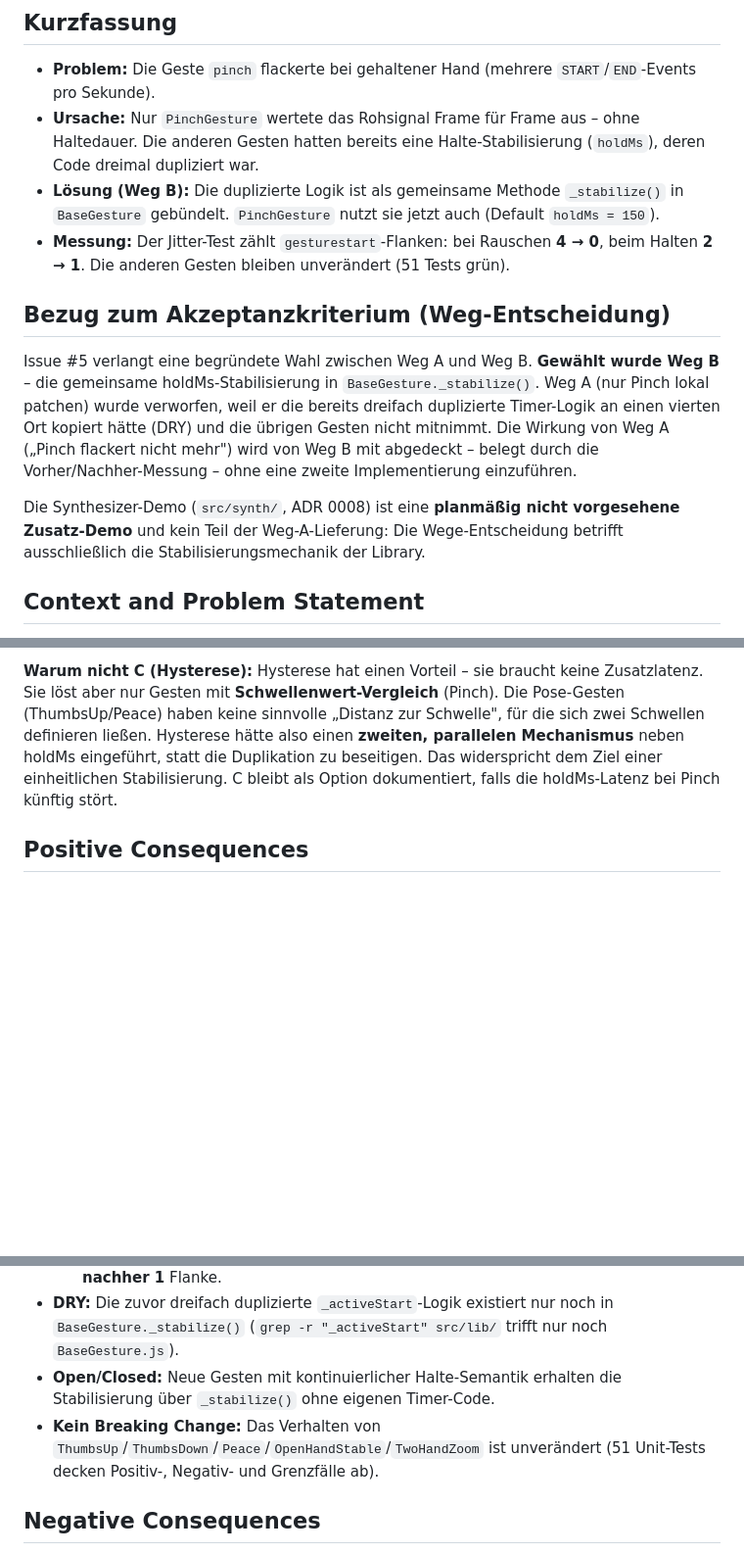
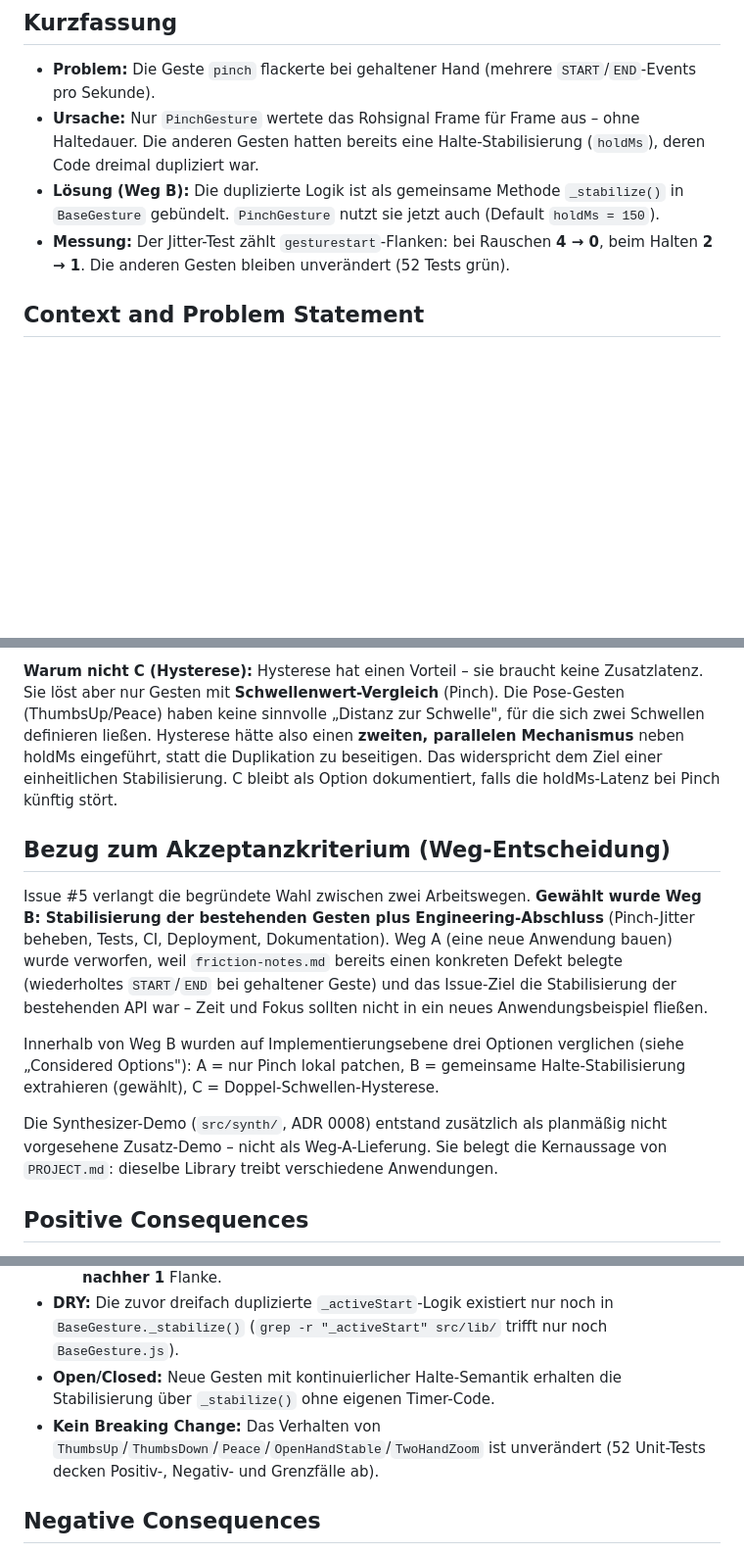
Before and after one commit to Xin667/wt-beiboot-2026-Dongxin, a Markdown page: docs/issue5/0007-pinch-jitter-stabilisierung.md, 3 parts joined by grey strips. Shown at 98% size. GitHub-like rendering; blank space fills up the shorter version.

Commit message:
docs: clarify Weg-Entscheidung in ADR 0007, fix time tracking (refs #5)
- ADR 0007: Bezug-zum-Akzeptanzkriterium-Abschnitt korrigiert und nach
  'Decision Outcome' verschoben. Weg A/B (Arbeitswege, Issue-Ebene) und
  Option A/B (Implementierung) sind jetzt klar getrennt; die Zusatz-Demo
  synth wird als nicht-Weg-A-Lieferung eingeordnet.
- Testzahlen 51 → 52 (Exit-Semantik-Test aus PR #9).
- time-tracking: Video 3h → 0.5h, Gesamt 26h → 23.5h.

```diff
--- a/docs/issue5/0007-pinch-jitter-stabilisierung.md
+++ b/docs/issue5/0007-pinch-jitter-stabilisierung.md
@@ -9,13 +9,7 @@
 - **Problem:** Die Geste `pinch` flackerte bei gehaltener Hand (mehrere `START`/`END`-Events pro Sekunde).
 - **Ursache:** Nur `PinchGesture` wertete das Rohsignal Frame für Frame aus – ohne Haltedauer. Die anderen Gesten hatten bereits eine Halte-Stabilisierung (`holdMs`), deren Code dreimal dupliziert war.
 - **Lösung (Weg B):** Die duplizierte Logik ist als gemeinsame Methode `_stabilize()` in `BaseGesture` gebündelt. `PinchGesture` nutzt sie jetzt auch (Default `holdMs = 150`).
-- **Messung:** Der Jitter-Test zählt `gesturestart`-Flanken: bei Rauschen **4 → 0**, beim Halten **2 → 1**. Die anderen Gesten bleiben unverändert (51 Tests grün).
-
-## Bezug zum Akzeptanzkriterium (Weg-Entscheidung)
-
-Issue #5 verlangt eine begründete Wahl zwischen Weg A und Weg B. **Gewählt wurde Weg B** – die gemeinsame holdMs-Stabilisierung in `BaseGesture._stabilize()`. Weg A (nur Pinch lokal patchen) wurde verworfen, weil er die bereits dreifach duplizierte Timer-Logik an einen vierten Ort kopiert hätte (DRY) und die übrigen Gesten nicht mitnimmt. Die Wirkung von Weg A („Pinch flackert nicht mehr") wird von Weg B mit abgedeckt – belegt durch die Vorher/Nachher-Messung – ohne eine zweite Implementierung einzuführen.
-
-Die Synthesizer-Demo (`src/synth/`, ADR 0008) ist eine **planmäßig nicht vorgesehene Zusatz-Demo** und kein Teil der Weg-A-Lieferung: Die Wege-Entscheidung betrifft ausschließlich die Stabilisierungsmechanik der Library.
+- **Messung:** Der Jitter-Test zählt `gesturestart`-Flanken: bei Rauschen **4 → 0**, beim Halten **2 → 1**. Die anderen Gesten bleiben unverändert (52 Tests grün).
 
 ## Context and Problem Statement
 
@@ -57,6 +51,14 @@ Gewählt: **Option B**, bewusst begrenzt auf die *kontinuierliche Halte-Semantik
 
 **Warum nicht C (Hysterese):** Hysterese hat einen Vorteil – sie braucht keine Zusatzlatenz. Sie löst aber nur Gesten mit **Schwellenwert-Vergleich** (Pinch). Die Pose-Gesten (ThumbsUp/Peace) haben keine sinnvolle „Distanz zur Schwelle", für die sich zwei Schwellen definieren ließen. Hysterese hätte also einen **zweiten, parallelen Mechanismus** neben holdMs eingeführt, statt die Duplikation zu beseitigen. Das widerspricht dem Ziel einer einheitlichen Stabilisierung. C bleibt als Option dokumentiert, falls die holdMs-Latenz bei Pinch künftig stört.
 
+## Bezug zum Akzeptanzkriterium (Weg-Entscheidung)
+
+Issue #5 verlangt die begründete Wahl zwischen zwei Arbeitswegen. **Gewählt wurde Weg B: Stabilisierung der bestehenden Gesten plus Engineering-Abschluss** (Pinch-Jitter beheben, Tests, CI, Deployment, Dokumentation). Weg A (eine neue Anwendung bauen) wurde verworfen, weil `friction-notes.md` bereits einen konkreten Defekt belegte (wiederholtes `START`/`END` bei gehaltener Geste) und das Issue-Ziel die Stabilisierung der bestehenden API war – Zeit und Fokus sollten nicht in ein neues Anwendungsbeispiel fließen.
+
+Innerhalb von Weg B wurden auf Implementierungsebene drei Optionen verglichen (siehe „Considered Options"): A = nur Pinch lokal patchen, B = gemeinsame Halte-Stabilisierung extrahieren (gewählt), C = Doppel-Schwellen-Hysterese.
+
+Die Synthesizer-Demo (`src/synth/`, ADR 0008) entstand zusätzlich als planmäßig nicht vorgesehene Zusatz-Demo – nicht als Weg-A-Lieferung. Sie belegt die Kernaussage von `PROJECT.md`: dieselbe Library treibt verschiedene Anwendungen.
+
 ## Positive Consequences
 
 * **Flackern behoben (gemessen):** Der Pinch-Jitter-Test speist die Library Frame für Frame und zählt `gesturestart`-Flanken:
@@ -64,7 +66,7 @@ Gewählt: **Option B**, bewusst begrenzt auf die *kontinuierliche Halte-Semantik
   * Halte-Sequenz `[0.05, 0.035, 0.045, 0.038, 0.036, 0.034, 0.036, 0.035]`: **vorher 2 → nachher 1** Flanke.
 * **DRY:** Die zuvor dreifach duplizierte `_activeStart`-Logik existiert nur noch in `BaseGesture._stabilize()` (`grep -r "_activeStart" src/lib/` trifft nur noch `BaseGesture.js`).
 * **Open/Closed:** Neue Gesten mit kontinuierlicher Halte-Semantik erhalten die Stabilisierung über `_stabilize()` ohne eigenen Timer-Code.
-* **Kein Breaking Change:** Das Verhalten von `ThumbsUp`/`ThumbsDown`/`Peace`/`OpenHandStable`/`TwoHandZoom` ist unverändert (51 Unit-Tests decken Positiv-, Negativ- und Grenzfälle ab).
+* **Kein Breaking Change:** Das Verhalten von `ThumbsUp`/`ThumbsDown`/`Peace`/`OpenHandStable`/`TwoHandZoom` ist unverändert (52 Unit-Tests decken Positiv-, Negativ- und Grenzfälle ab).
 
 ## Negative Consequences
 
```
Also changed, not shown: other parts of docs/issue5/0007-pinch-jitter-stabilisierung.md (+1 -1 lines), docs/issue5/time-tracking.md (+2 -2 lines).
